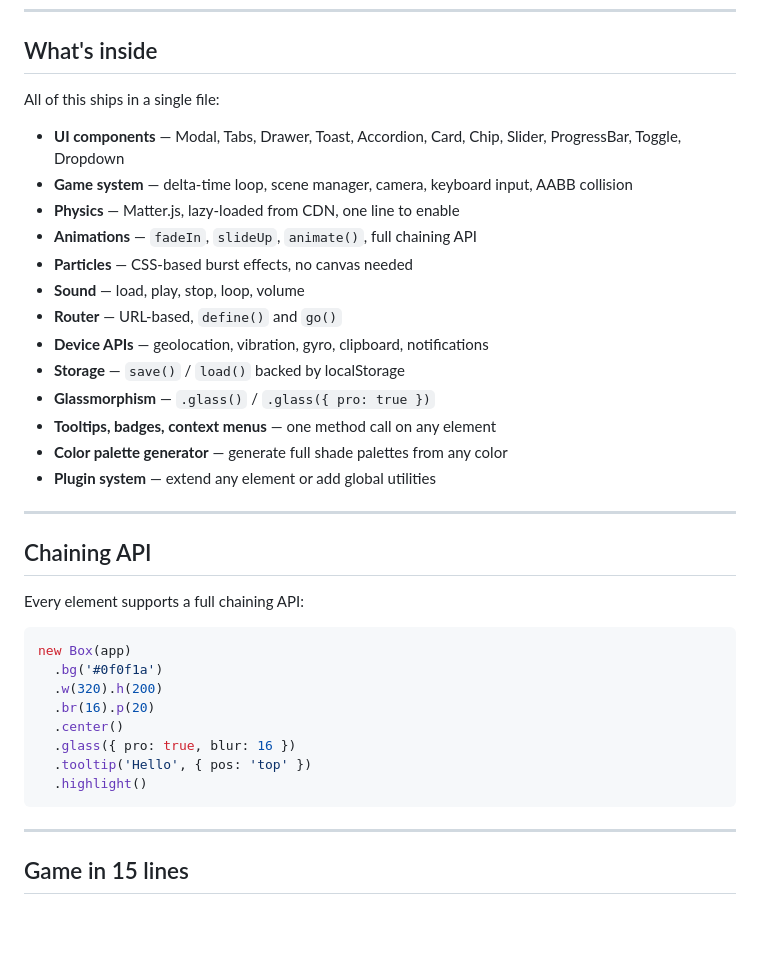
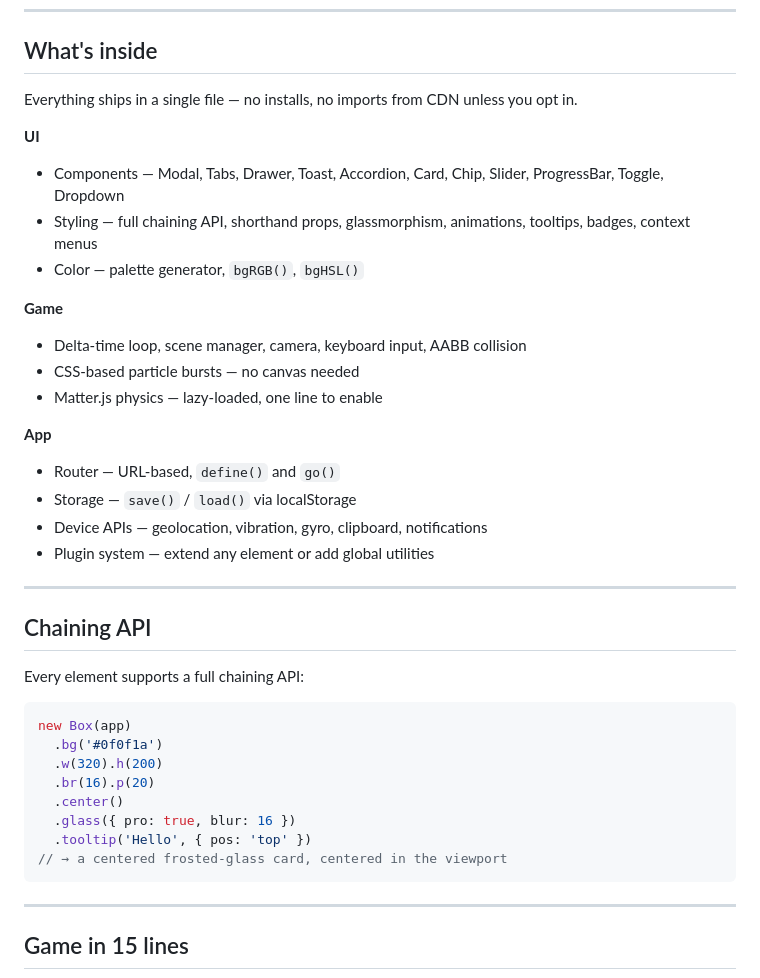
Before and after one commit to rudrachitambare/CtrlScript, a Markdown page: README.md, the part around one of its changes. Rendered like a GitHub page; blank space fills up the shorter version.

Commit message:
Revise README for better structure and readability
Updated the README to improve clarity and organization of content, including sections on UI, Game, and App features.

````diff
--- a/README.md
+++ b/README.md
@@ -62,21 +62,23 @@ Same result. A fraction of the code. And it only gets better from here.
 
 ## What's inside
 
-All of this ships in a single file:
+Everything ships in a single file — no installs, no imports from CDN unless you opt in.
 
-- **UI components** — Modal, Tabs, Drawer, Toast, Accordion, Card, Chip, Slider, ProgressBar, Toggle, Dropdown
-- **Game system** — delta-time loop, scene manager, camera, keyboard input, AABB collision
-- **Physics** — Matter.js, lazy-loaded from CDN, one line to enable
-- **Animations** — `fadeIn`, `slideUp`, `animate()`, full chaining API
-- **Particles** — CSS-based burst effects, no canvas needed
-- **Sound** — load, play, stop, loop, volume
-- **Router** — URL-based, `define()` and `go()`
-- **Device APIs** — geolocation, vibration, gyro, clipboard, notifications
-- **Storage** — `save()` / `load()` backed by localStorage
-- **Glassmorphism** — `.glass()` / `.glass({ pro: true })`
-- **Tooltips, badges, context menus** — one method call on any element
-- **Color palette generator** — generate full shade palettes from any color
-- **Plugin system** — extend any element or add global utilities
+**UI**
+- Components — Modal, Tabs, Drawer, Toast, Accordion, Card, Chip, Slider, ProgressBar, Toggle, Dropdown
+- Styling — full chaining API, shorthand props, glassmorphism, animations, tooltips, badges, context menus
+- Color — palette generator, `bgRGB()`, `bgHSL()`
+
+**Game**
+- Delta-time loop, scene manager, camera, keyboard input, AABB collision
+- CSS-based particle bursts — no canvas needed
+- Matter.js physics — lazy-loaded, one line to enable
+
+**App**
+- Router — URL-based, `define()` and `go()`
+- Storage — `save()` / `load()` via localStorage
+- Device APIs — geolocation, vibration, gyro, clipboard, notifications
+- Plugin system — extend any element or add global utilities
 
 ---
 
@@ -92,7 +94,7 @@ new Box(app)
   .center()
   .glass({ pro: true, blur: 16 })
   .tooltip('Hello', { pos: 'top' })
-  .highlight()
+// → a centered frosted-glass card, centered in the viewport
 ```
 
 ---
````
Also changed, not shown: other parts of README.md (+10 -33 lines).
